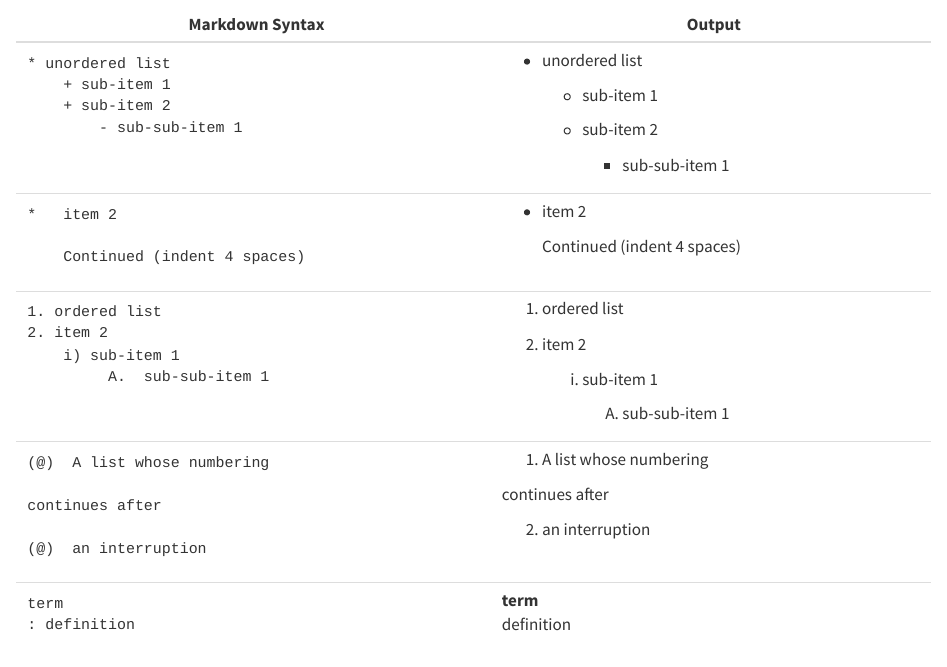
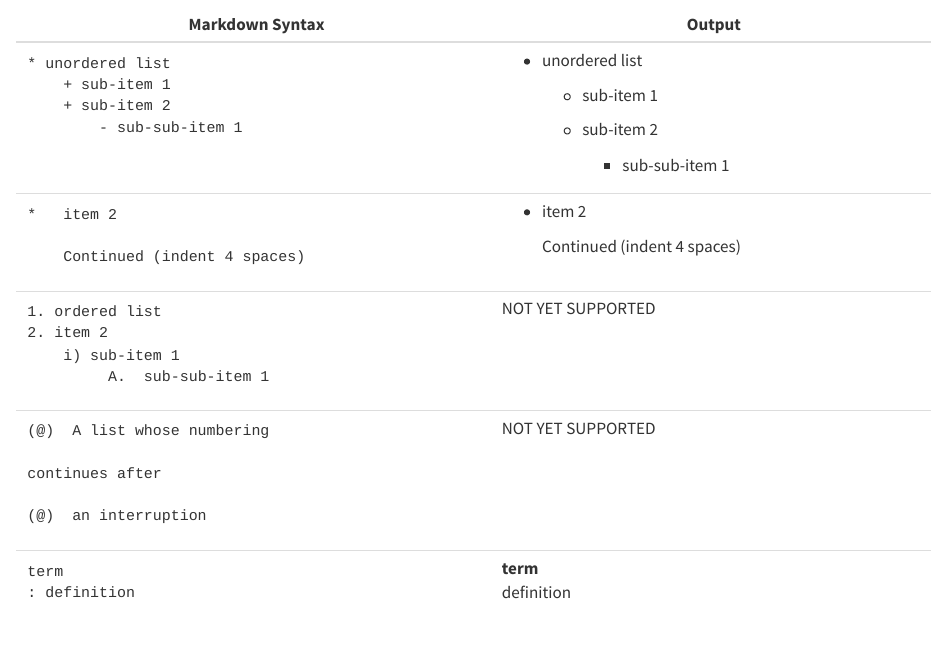
Before and after one commit to allenmanning/confluence, a Quarto document (example-markdown-basics.qmd): the page in a window 1100 px wide, from 1460 px down. Rendered offline with R 4.5, knitr and Pandoc in place of Quarto, with nearby package versions; drawn as R Markdown's standard HTML page in place of the format the file asks for.

Commit message:
not yet supported for two examples

```diff
--- a/example-markdown-basics.qmd
+++ b/example-markdown-basics.qmd
@@ -74,7 +74,7 @@ validate-yaml: false
 |                                     |                                 |
 |         Continued (indent 4 spaces) |     Continued (indent 4 spaces) |
 +-------------------------------------+---------------------------------+
-|     1. ordered list                 | 1.  ordered list                |
+|     1. ordered list                 | NOT YET SUPPORTED               |
 |     2. item 2                       |                                 |
-|         i) sub-item 1               | 2.  item 2                      |
+|         i) sub-item 1               |                                 |
 |              A.  sub-sub-item 1     |                                 |
@@ -84,9 +84,9 @@ validate-yaml: false
 +-------------------------------------+---------------------------------+
-|     (@)  A list whose numbering     | (1) A list whose numbering      |
+|     (@)  A list whose numbering     | NOT YET SUPPORTED               |
 |                                     |                                 |
-|     continues after                 | continues after                 |
+|     continues after                 |                                 |
 |                                     |                                 |
-|     (@)  an interruption            | (2) an interruption             |
+|     (@)  an interruption            |                                 |
 +-------------------------------------+---------------------------------+
 |     term                            | term                            |
 |     : definition                    |                                 |
```
Also changed, not shown: README.md, example-markdown-basics.qmd (4 more changed lines), 1 other file.
